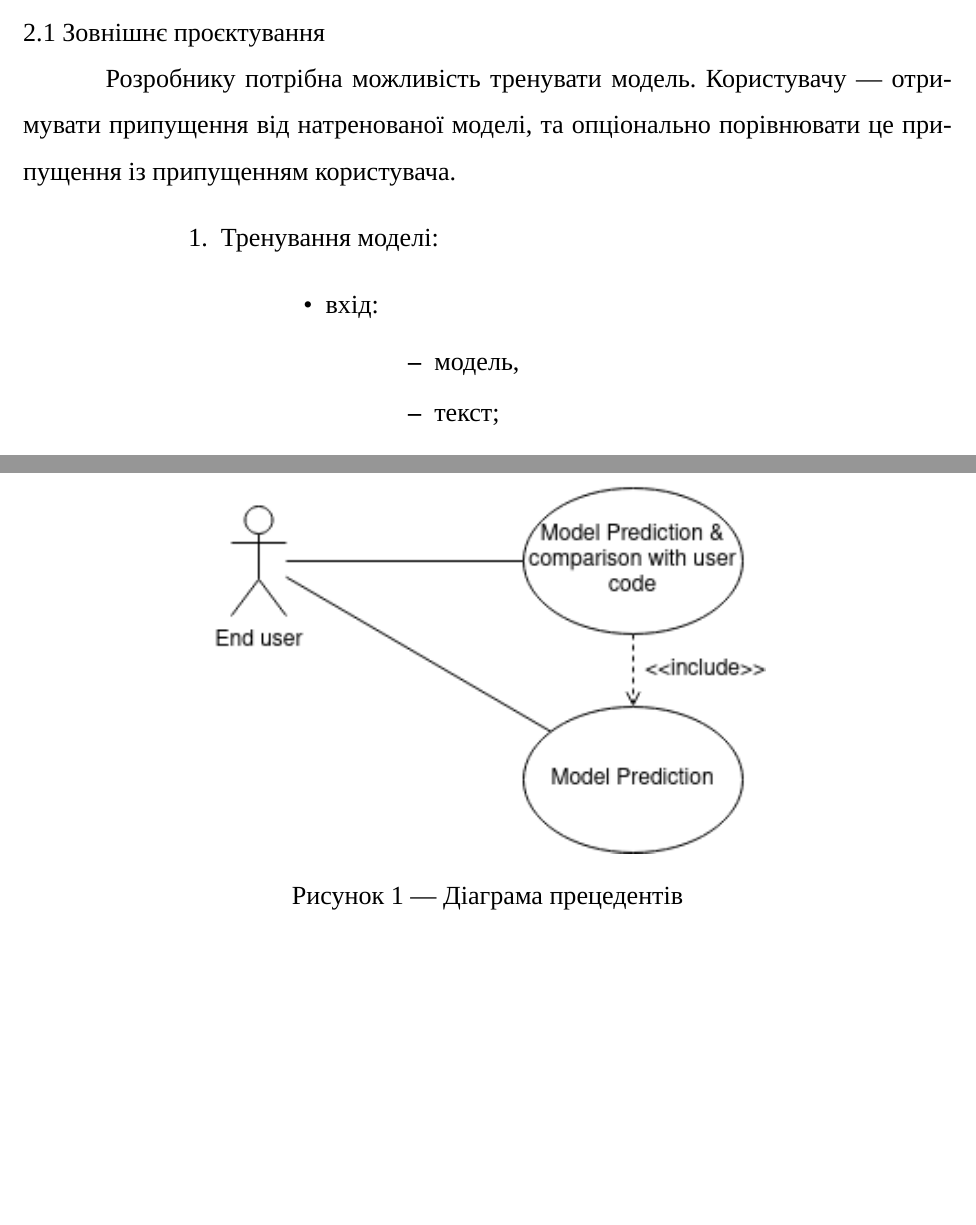
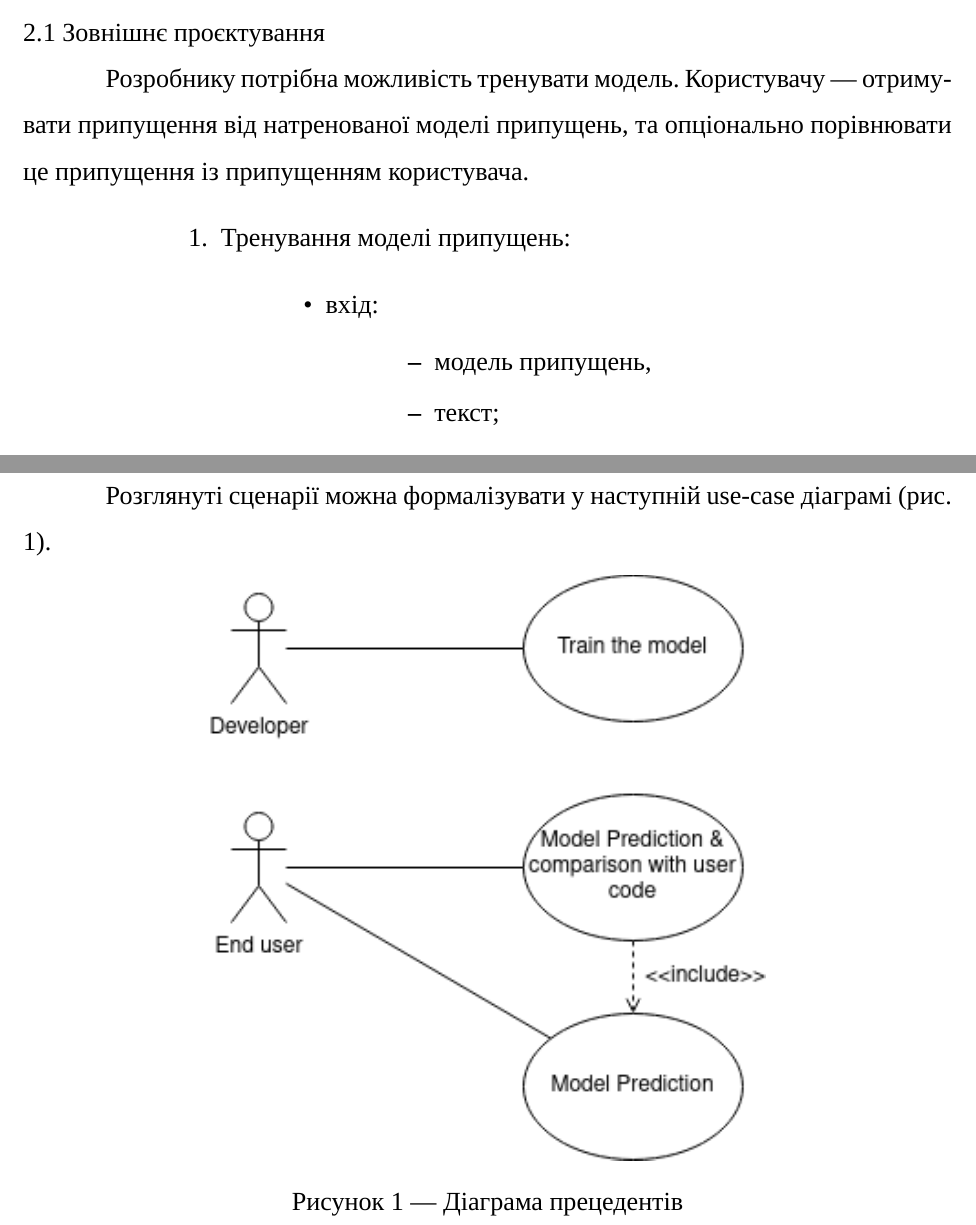
Before and after one commit to dazzlemon/diploma, a LaTeX document (doc/zapiska.tex): two parts of pages 13 and 14 of 33, joined at a grey line, cut so that both start at the same text, the shorter picture padded with empty space. Compiled offline with XeLaTeX; a missing font is replaced by an installed copy or a similar font.

Commit message:
more fixes

```diff
--- a/doc/zapiska.tex
+++ b/doc/zapiska.tex
@@ -364,13 +364,13 @@
   \subsection{Зовнішнє проєктування}
 
   Розробнику потрібна можливість тренувати модель.
-  Користувачу --- отримувати припущення від натренованої моделі,
+  Користувачу --- отримувати припущення від натренованої моделі припущень,
   та опціонально порівнювати це припущення із припущенням користувача.
   \begin{enumerate}[labelindent=\dimexpr\parindent*2\relax, leftmargin=*]
-    \item Тренування моделі:
+    \item Тренування моделі припущень:
       \begin{itemize}[labelindent=\dimexpr\parindent\relax, leftmargin=*]
         \item вхід:
           \begin{itemize}[labelindent=\dimexpr\parindent\relax, leftmargin=*]
-            \item модель,
+            \item модель припущень,
             \item текст;
           \end{itemize}
@@ -400,6 +400,9 @@
           \end{itemize}
       \end{itemize}
   \end{enumerate}
+
+  Розглянуті сценарії можна формалізувати у наступній use-case діаграмі
+  (рис. \ref{fig:use-case}).
 
   \begin{figure}[H]
     \centering
```
Also changed, not shown: doc/zapiska.tex (6 more changed lines).
